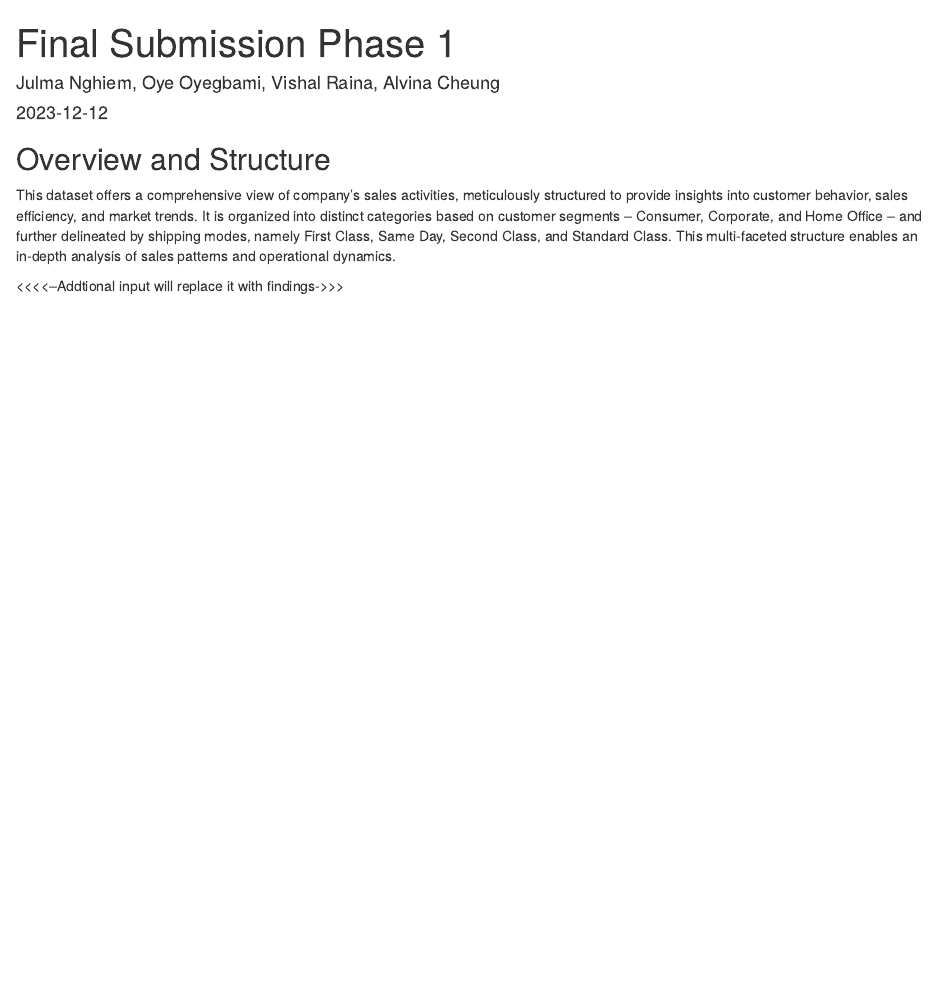
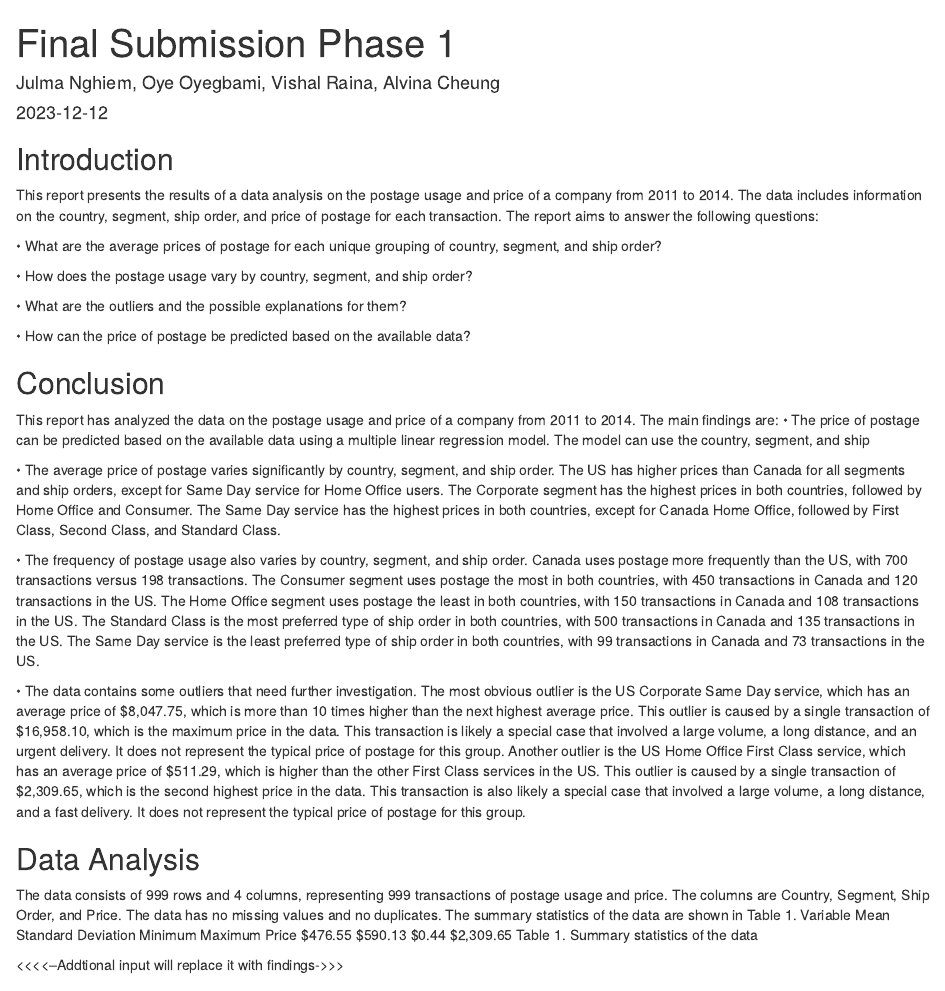
Before and after one commit to jnghiem1/Rgroup3, an R Markdown document (GroupC_Final_Submission_Phase1.Rmd): the page in a window 1100 px wide, from its top. The pictures show the output file GroupC_Final_Submission_Phase1.html that the author committed with the source, opened offline.

Commit message:
Additional write up

```diff
--- a/GroupC_Final_Submission_Phase1.Rmd
+++ b/GroupC_Final_Submission_Phase1.Rmd
@@ -4,8 +4,40 @@ author: "Julma Nghiem, Oye Oyegbami, Vishal Raina, Alvina Cheung"
 date: "`r Sys.Date()`"
 output: html_document
 ---
-## Overview and Structure
-This dataset offers a comprehensive view of  company's sales activities, meticulously structured to provide insights into customer behavior, sales efficiency, and market trends. It is organized into distinct categories based on customer segments – Consumer, Corporate, and Home Office – and further delineated by shipping modes, namely First Class, Same Day, Second Class, and Standard Class. This multi-faceted structure enables an in-depth analysis of sales patterns and operational dynamics.
+## Introduction
+This report presents the results of a data analysis on the postage usage and price of a company from 2011 to 2014. The data includes information on the country, segment, ship order, and price of postage for each transaction. The report aims to answer the following questions:
+
+•	What are the average prices of postage for each unique grouping of country, segment, and ship order?
+
+•	How does the postage usage vary by country, segment, and ship order?
+
+•	What are the outliers and the possible explanations for them?
+
+•	How can the price of postage be predicted based on the available data?
+
+
+## Conclusion
+This report has analyzed the data on the postage usage and price of a company from 2011 to 2014. The main findings are:
+•	The price of postage can be predicted based on the available data using a multiple linear regression model. The model can use the country, segment, and ship
+
+
+•	The average price of postage varies significantly by country, segment, and ship order. The US has higher prices than Canada for all segments and ship orders, except for Same Day service for Home Office users. The Corporate segment has the highest prices in both countries, followed by Home Office and Consumer. The Same Day service has the highest prices in both countries, except for Canada Home Office, followed by First Class, Second Class, and Standard Class.
+
+•	The frequency of postage usage also varies by country, segment, and ship order. Canada uses postage more frequently than the US, with 700 transactions versus 198 transactions. The Consumer segment uses postage the most in both countries, with 450 transactions in Canada and 120 transactions in the US. The Home Office segment uses postage the least in both countries, with 150 transactions in Canada and 108 transactions in the US. The Standard Class is the most preferred type of ship order in both countries, with 500 transactions in Canada and 135 transactions in the US. The Same Day service is the least preferred type of ship order in both countries, with 99 transactions in Canada and 73 transactions in the US.
+
+•	The data contains some outliers that need further investigation. The most obvious outlier is the US Corporate Same Day service, which has an average price of $8,047.75, which is more than 10 times higher than the next highest average price. This outlier is caused by a single transaction of $16,958.10, which is the maximum price in the data. This transaction is likely a special case that involved a large volume, a long distance, and an urgent delivery. It does not represent the typical price of postage for this group. Another outlier is the US Home Office First Class service, which has an average price of $511.29, which is higher than the other First Class services in the US. This outlier is caused by a single transaction of $2,309.65, which is the second highest price in the data. This transaction is also likely a special case that involved a large volume, a long distance, and a fast delivery. It does not represent the typical price of postage for this group.
+
+
+## Data Analysis
+The data consists of 999 rows and 4 columns, representing 999 transactions of postage usage and price. The columns are Country, Segment, Ship Order, and Price. The data has no missing values and no duplicates. The summary statistics of the data are shown in Table 1.
+Variable	Mean	Standard Deviation	Minimum	Maximum
+Price	$476.55	$590.13	$0.44	$2,309.65
+Table 1. Summary statistics of the data
+
+
+
+
+
 
 
 <<<<--Addtional input will replace it with findings->>>
```
Also changed, not shown: GroupC_Final_Submission_Phase1.html.
